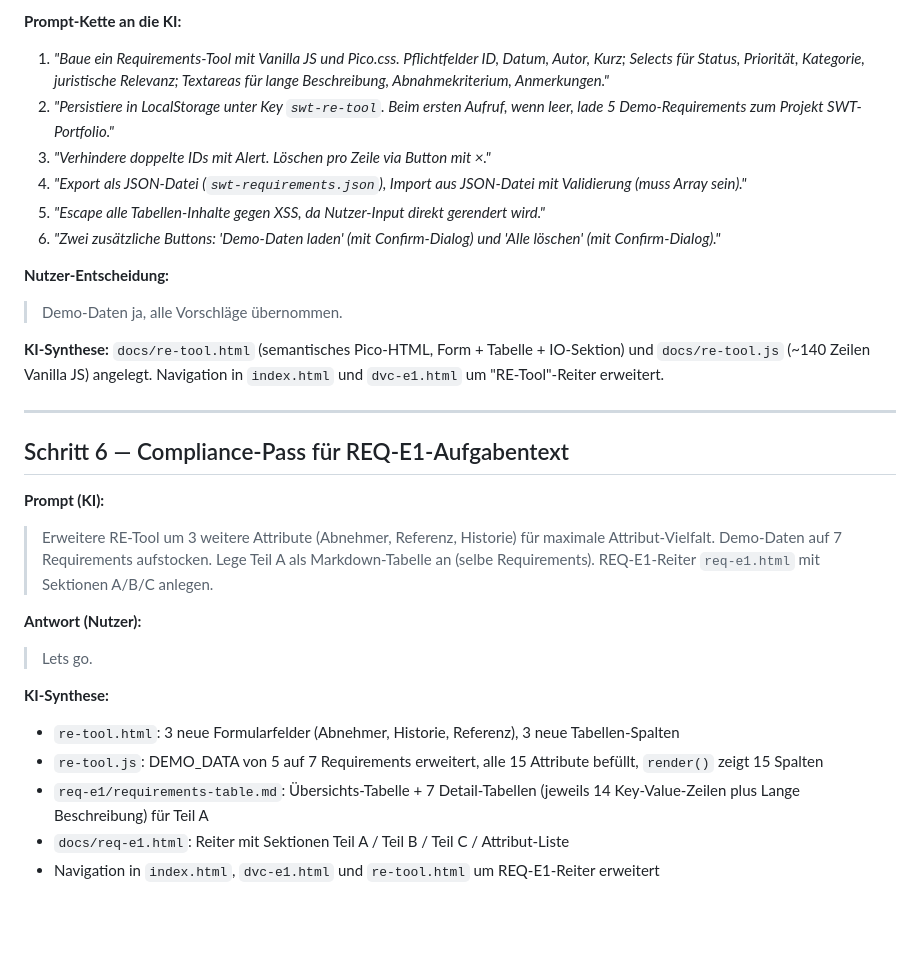
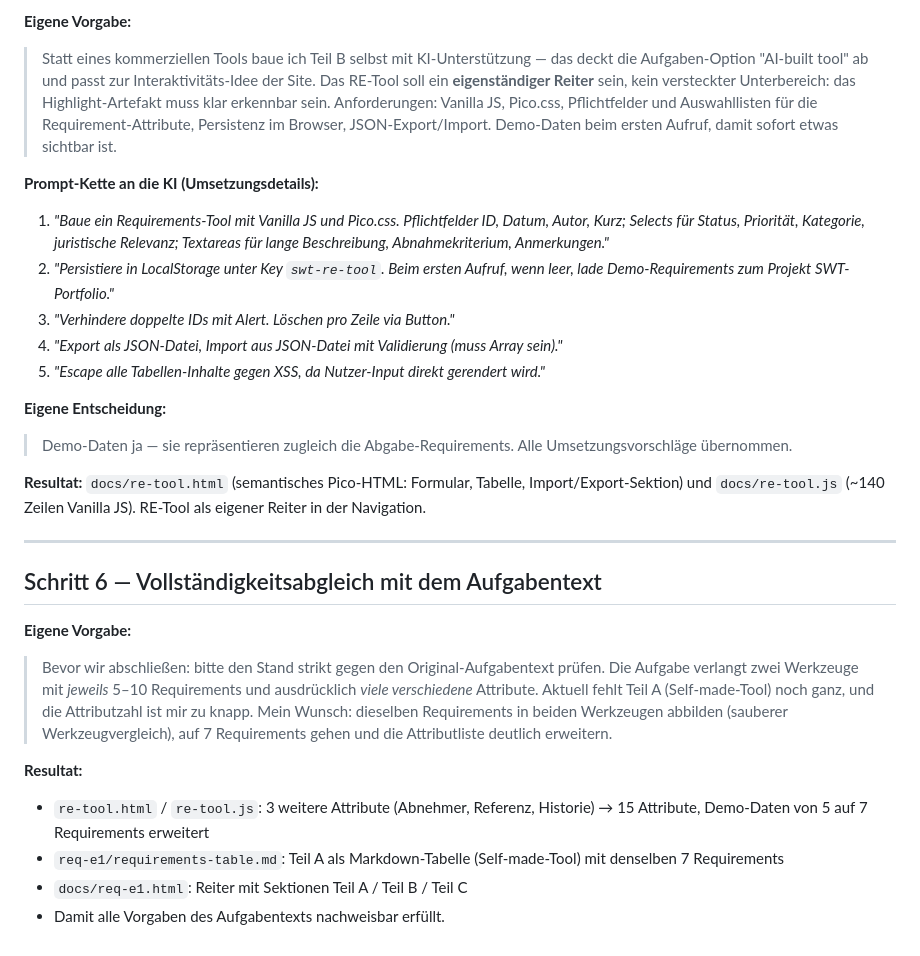
Before and after one commit to RDBHT/SWT, a Markdown page: req-e1/prompts.md, the part around one of its changes. GitHub-like rendering; blank space fills up the shorter version.

```diff
--- a/req-e1/prompts.md
+++ b/req-e1/prompts.md
@@ -63,32 +74,30 @@ Given/When/Then gewählt (methodisch sauberer, didaktisch wertvoll). Drei Featur
 
-**Prompt-Kette an die KI:**
+**Eigene Vorgabe:**
+> Statt eines kommerziellen Tools baue ich Teil B selbst mit KI-Unterstützung — das deckt die Aufgaben-Option "AI-built tool" ab und passt zur Interaktivitäts-Idee der Site. Das RE-Tool soll ein **eigenständiger Reiter** sein, kein versteckter Unterbereich: das Highlight-Artefakt muss klar erkennbar sein. Anforderungen: Vanilla JS, Pico.css, Pflichtfelder und Auswahllisten für die Requirement-Attribute, Persistenz im Browser, JSON-Export/Import. Demo-Daten beim ersten Aufruf, damit sofort etwas sichtbar ist.
+
+**Prompt-Kette an die KI (Umsetzungsdetails):**
 
 1. *"Baue ein Requirements-Tool mit Vanilla JS und Pico.css. Pflichtfelder ID, Datum, Autor, Kurz; Selects für Status, Priorität, Kategorie, juristische Relevanz; Textareas für lange Beschreibung, Abnahmekriterium, Anmerkungen."*
-2. *"Persistiere in LocalStorage unter Key `swt-re-tool`. Beim ersten Aufruf, wenn leer, lade 5 Demo-Requirements zum Projekt SWT-Portfolio."*
-3. *"Verhindere doppelte IDs mit Alert. Löschen pro Zeile via Button mit ×."*
-4. *"Export als JSON-Datei (`swt-requirements.json`), Import aus JSON-Datei mit Validierung (muss Array sein)."*
+2. *"Persistiere in LocalStorage unter Key `swt-re-tool`. Beim ersten Aufruf, wenn leer, lade Demo-Requirements zum Projekt SWT-Portfolio."*
+3. *"Verhindere doppelte IDs mit Alert. Löschen pro Zeile via Button."*
+4. *"Export als JSON-Datei, Import aus JSON-Datei mit Validierung (muss Array sein)."*
 5. *"Escape alle Tabellen-Inhalte gegen XSS, da Nutzer-Input direkt gerendert wird."*
-6. *"Zwei zusätzliche Buttons: 'Demo-Daten laden' (mit Confirm-Dialog) und 'Alle löschen' (mit Confirm-Dialog)."*
 
-**Nutzer-Entscheidung:**
-> Demo-Daten ja, alle Vorschläge übernommen.
+**Eigene Entscheidung:**
+> Demo-Daten ja — sie repräsentieren zugleich die Abgabe-Requirements. Alle Umsetzungsvorschläge übernommen.
 
-**KI-Synthese:**
-`docs/re-tool.html` (semantisches Pico-HTML, Form + Tabelle + IO-Sektion) und `docs/re-tool.js` (~140 Zeilen Vanilla JS) angelegt. Navigation in `index.html` und `dvc-e1.html` um "RE-Tool"-Reiter erweitert.
+**Resultat:**
+`docs/re-tool.html` (semantisches Pico-HTML: Formular, Tabelle, Import/Export-Sektion) und `docs/re-tool.js` (~140 Zeilen Vanilla JS). RE-Tool als eigener Reiter in der Navigation.
 
 ---
 
-## Schritt 6 — Compliance-Pass für REQ-E1-Aufgabentext
+## Schritt 6 — Vollständigkeitsabgleich mit dem Aufgabentext
 
-**Prompt (KI):**
-> Erweitere RE-Tool um 3 weitere Attribute (Abnehmer, Referenz, Historie) für maximale Attribut-Vielfalt. Demo-Daten auf 7 Requirements aufstocken. Lege Teil A als Markdown-Tabelle an (selbe Requirements). REQ-E1-Reiter `req-e1.html` mit Sektionen A/B/C anlegen.
+**Eigene Vorgabe:**
+> Bevor wir abschließen: bitte den Stand strikt gegen den Original-Aufgabentext prüfen. Die Aufgabe verlangt zwei Werkzeuge mit *jeweils* 5–10 Requirements und ausdrücklich *viele verschiedene* Attribute. Aktuell fehlt Teil A (Self-made-Tool) noch ganz, und die Attributzahl ist mir zu knapp. Mein Wunsch: dieselben Requirements in beiden Werkzeugen abbilden (sauberer Werkzeugvergleich), auf 7 Requirements gehen und die Attributliste deutlich erweitern.
 
-**Antwort (Nutzer):**
-> Lets go.
-
-**KI-Synthese:**
-- `re-tool.html`: 3 neue Formularfelder (Abnehmer, Historie, Referenz), 3 neue Tabellen-Spalten
-- `re-tool.js`: DEMO_DATA von 5 auf 7 Requirements erweitert, alle 15 Attribute befüllt, `render()` zeigt 15 Spalten
-- `req-e1/requirements-table.md`: Übersichts-Tabelle + 7 Detail-Tabellen (jeweils 14 Key-Value-Zeilen plus Lange Beschreibung) für Teil A
-- `docs/req-e1.html`: Reiter mit Sektionen Teil A / Teil B / Teil C / Attribut-Liste
-- Navigation in `index.html`, `dvc-e1.html` und `re-tool.html` um REQ-E1-Reiter erweitert
+**Resultat:**
+- `re-tool.html` / `re-tool.js`: 3 weitere Attribute (Abnehmer, Referenz, Historie) → 15 Attribute, Demo-Daten von 5 auf 7 Requirements erweitert
+- `req-e1/requirements-table.md`: Teil A als Markdown-Tabelle (Self-made-Tool) mit denselben 7 Requirements
+- `docs/req-e1.html`: Reiter mit Sektionen Teil A / Teil B / Teil C
+- Damit alle Vorgaben des Aufgabentexts nachweisbar erfüllt.
```
Also changed, not shown: other parts of req-e1/prompts.md (+41 -30 lines).
